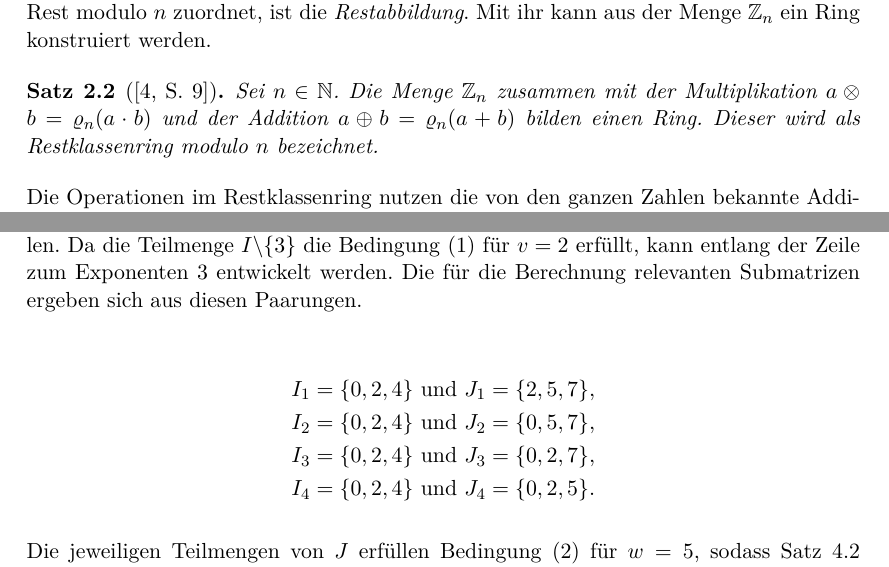
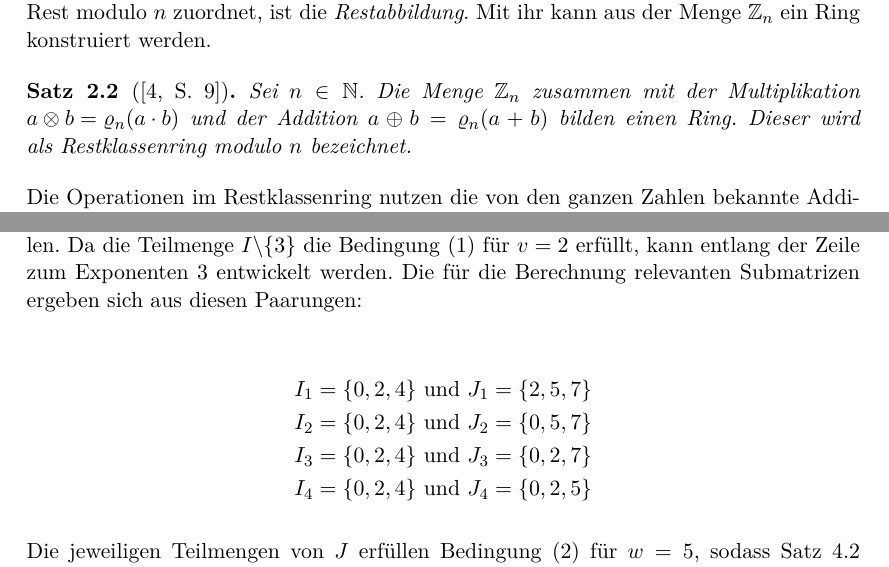
Before and after one commit to leonardfranke/Chebotarev, a LaTeX paper (Document/main.tex, which reads Document/sections/Grundlagen.tex, Document/sections/SinguläreSubmatrizen.tex): two parts of pages 5 and 17 of 23, joined at a grey line, cut so that both start at the same text. Compiled offline with pdfLaTeX.

Commit message:
Formatierung

```diff
--- a/Document/sections/Grundlagen.tex
+++ b/Document/sections/Grundlagen.tex
@@ -24,7 +24,7 @@ Sei zum Beispiel $n = 4$. Dann gelten folgende Darstellungen:
 Die Zahl $r$ wird als der \emph{Rest} von $a$ modulo $n$ bezeichnet. Im Folgenden wird dies mit $r = a \bmod n$ abgekürzt. Die Abbildung $\varrho_n : \mathbb{Z} \rightarrow \mathbb{Z}_n$, welche jeder ganzen Zahl ihren Rest modulo $n$ zuordnet, ist die \emph{Restabbildung}. Mit ihr kann aus der Menge $\mathbb{Z}_n$ ein Ring konstruiert werden.
 
 \begin{satz}[{\cite[S. 9]{Kurzweil}}]
-    Sei $n \in \mathbb{N}$. Die Menge $\mathbb{Z}_n$ zusammen mit der Multiplikation $a \otimes b = \varrho_n(a \cdot b)$ und der Addition $a \oplus b = \varrho_n(a + b)$ bilden einen Ring. Dieser wird als Restklassenring modulo $n$ bezeichnet.
+    Sei $n \in \mathbb{N}$. Die Menge $\mathbb{Z}_n$ zusammen mit der Multiplikation ${a \otimes b = \varrho_n(a \cdot b)}$ und der Addition $a \oplus b = \varrho_n(a + b)$ bilden einen Ring. Dieser wird als Restklassenring modulo $n$ bezeichnet.
 \end{satz}
 
 Die Operationen im Restklassenring nutzen die von den ganzen Zahlen bekannte Addition und Multiplikation mit anschließender Modulodivision. \Cref{table:tableZ4,table:tableZ5} zeigen die Additions- und Multiplikationstafeln für $n=4$ und $n=5$. In diesen können einige der Ringaxiome verifiziert werden. Zum Beispiel existieren jeweils die neutralen Elemente $0$ und $1$. Außerdem besitzt jedes Element ein additiv Inverses. Bezüglich der Multiplikation existieren jedoch nicht immer inverse Elemente. Dies zeigt, dass $\mathbb{Z}_n$ im Allgemeinen keinen Körper bildet. Der folgende Satz gibt an, für welche natürlichen Zahlen das dennoch der Fall ist.
--- a/Document/sections/SinguläreSubmatrizen.tex
+++ b/Document/sections/SinguläreSubmatrizen.tex
@@ -110,13 +110,13 @@ Die \Cref{equation:all-equal}, dass alle Elemente einer Indexmenge in derselben
 Konkret hängen die Vorfaktoren $(-1)^{\epsilon_{I'J'}}$ von den Teilmengen $I'$ und $J'$ ab. Da $I'$ und alle $J'$ bereits die \Cref{equation:all-equal,equation:two-equal} erfüllen, kann \Cref{lemma:equal-columns} auf die Terme $\det M_{I'J'}$ angewendet werden. Somit ist jeder Summand gleich $0$ und die Aussage folgt.
 \end{proof}
 
-Sei weiterhin $a = 2 \in \field{11}$ mit der Ordnung $\ord{a} = 10$. Für ein Beispiel werden die Indexmengen $I = \{0,2,3,4\}$ und $J = \{0,2,5,7\}$ betrachtet, welche \Cref{lemma:equal-columns} nicht erfüllen. Da die Teilmenge $I\backslash\{3\}$ die \Cref{equation:all-equal} für $v=2$ erfüllt, kann entlang der Zeile zum Exponenten $3$ entwickelt werden. Die für die Berechnung relevanten Submatrizen ergeben sich aus diesen Paarungen.
+Sei weiterhin $a = 2 \in \field{11}$ mit der Ordnung $\ord{a} = 10$. Für ein Beispiel werden die Indexmengen $I = \{0,2,3,4\}$ und $J = \{0,2,5,7\}$ betrachtet, welche \Cref{lemma:equal-columns} nicht erfüllen. Da die Teilmenge $I\backslash\{3\}$ die \Cref{equation:all-equal} für $v=2$ erfüllt, kann entlang der Zeile zum Exponenten $3$ entwickelt werden. Die für die Berechnung relevanten Submatrizen ergeben sich aus diesen Paarungen:
 
 \begin{align*}
-    I_1=\{0,2,4\} \text{ und } J_1=\{2,5,7\}, \\
-    I_2=\{0,2,4\} \text{ und } J_2=\{0,5,7\}, \\
-    I_3=\{0,2,4\} \text{ und } J_3=\{0,2,7\}, \\
-    I_4=\{0,2,4\} \text{ und } J_4=\{0,2,5\}.
+    I_1=\{0,2,4\} \text{ und } J_1=\{2,5,7\} \\
+    I_2=\{0,2,4\} \text{ und } J_2=\{0,5,7\} \\
+    I_3=\{0,2,4\} \text{ und } J_3=\{0,2,7\} \\
+    I_4=\{0,2,4\} \text{ und } J_4=\{0,2,5\}
 \end{align*}
 
 Die jeweiligen Teilmengen von $J$ erfüllen \Cref{equation:two-equal} für $w=5$, sodass \Cref{satz:equal-columns-subs} angewendet werden kann und $(\det M_{IJ})(a) = 0$ folgt.
```
Also changed, not shown: Document/sections/Einleitung.tex (+2 -2 lines), Document/sections/Indextransformationen.tex (+1 -1 lines), Document/sections/Grundlagen.tex (2 more changed lines).
